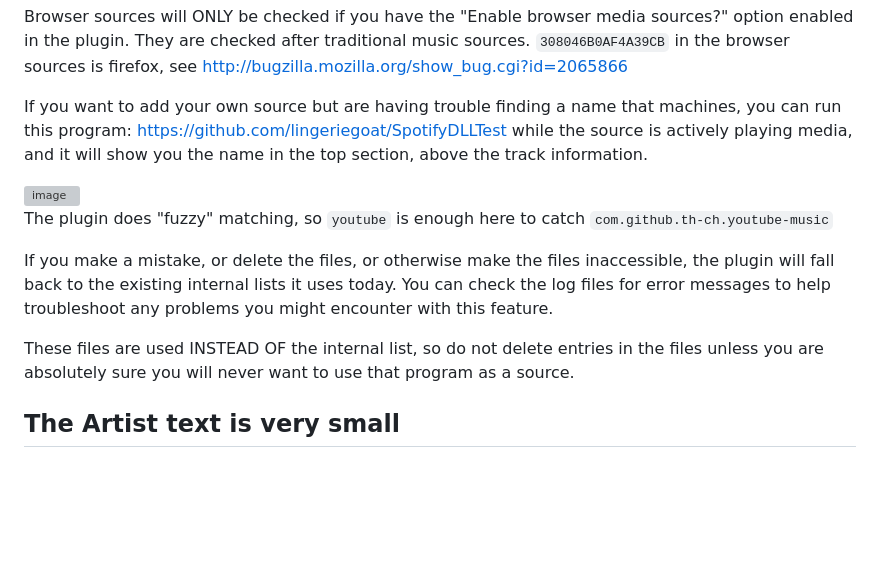
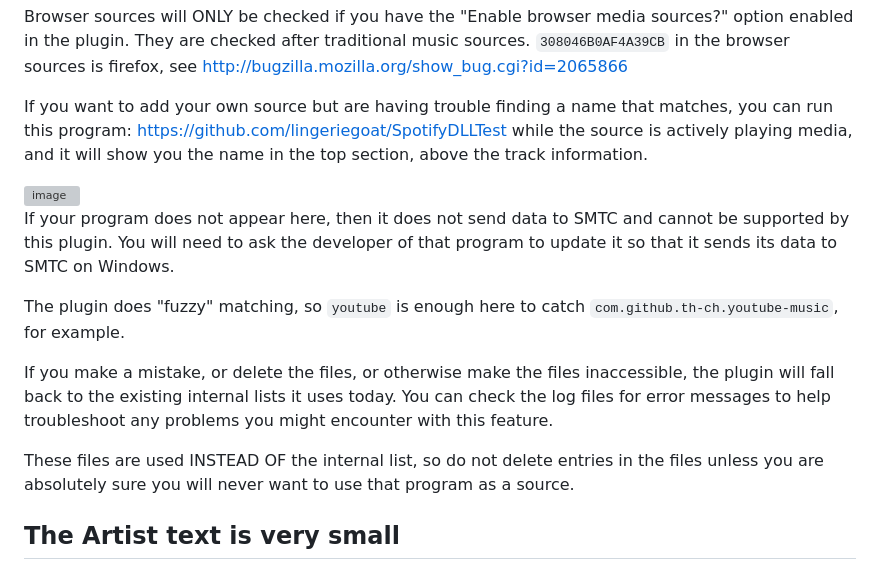
Before and after one commit to kitfoxc/OBSHTMLPlayerPlugin, a Markdown page: README.md, the part around the change. GitHub-like rendering; blank space fills up the shorter version; grey boxes are pictures that could not be loaded.

```diff
--- a/README.md
+++ b/README.md
@@ -127,17 +127,17 @@ They sources are case insensitive, everything is converted to lowercase before b
 
 Browser sources will ONLY be checked if you have the "Enable browser media sources?" option enabled in the plugin. They are checked after traditional music sources. `308046B0AF4A39CB` in the browser sources is firefox, see [http://bugzilla.mozilla.org/show_bug.cgi?id=2065866](https://bugzilla.mozilla.org/show_bug.cgi?id=2065866)
 
-If you want to add your own source but are having trouble finding a name that machines, you can run this program: https://github.com/lingeriegoat/SpotifyDLLTest while the source is actively playing media, and it will show you the name in the top section, above the track information.
+If you want to add your own source but are having trouble finding a name that matches, you can run this program: https://github.com/lingeriegoat/SpotifyDLLTest while the source is actively playing media, and it will show you the name in the top section, above the track information.
 
 <img width="419" height="284" alt="image" src="https://github.com/user-attachments/assets/bd4852aa-e849-4b95-a6d2-cd1558b1777d" />
 
-The plugin does "fuzzy" matching, so `youtube` is enough here to catch `com.github.th-ch.youtube-music`
+If your program does not appear here, then it does not send data to SMTC and cannot be supported by this plugin. You will need to ask the developer of that program to update it so that it sends its data to SMTC on Windows.
+
+The plugin does "fuzzy" matching, so `youtube` is enough here to catch `com.github.th-ch.youtube-music`, for example.
 
 If you make a mistake, or delete the files, or otherwise make the files inaccessible, the plugin will fall back to the existing internal lists it uses today. You can check the log files for error messages to help troubleshoot any problems you might encounter with this feature.
 
 These files are used INSTEAD OF the internal list, so do not delete entries in the files unless you are absolutely sure you will never want to use that program as a source.
-
-
 
 
 
```
